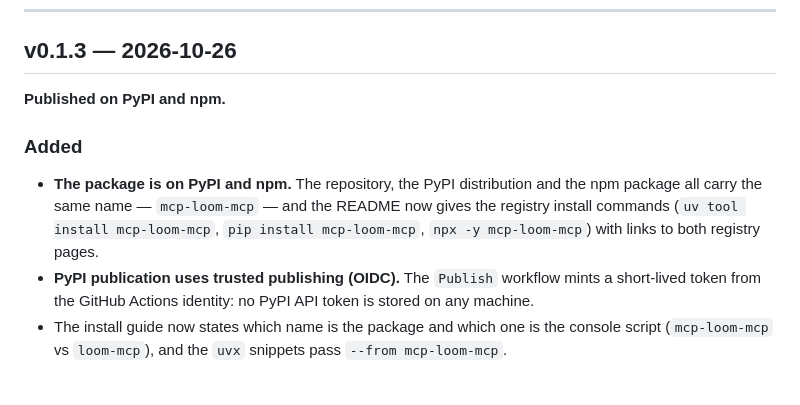
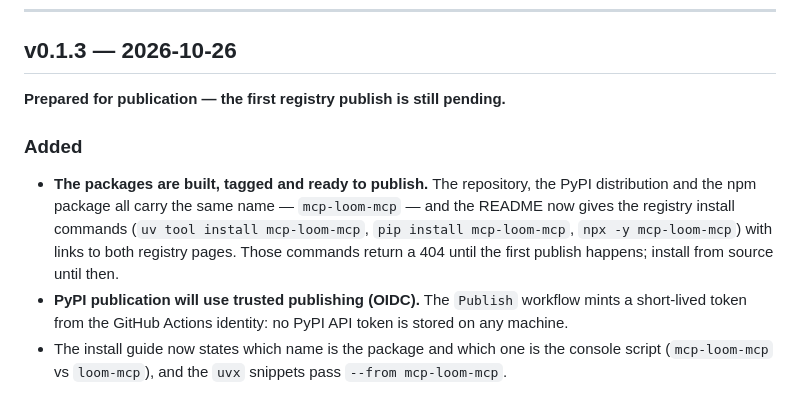
Before and after one commit to MlkBlk-IT/Mcp-Loom, a Markdown page: UPDATE-NOTES.md, the part around the change. Drawn GitHub-style.

```diff
--- a/UPDATE-NOTES.md
+++ b/UPDATE-NOTES.md
@@ -7,15 +7,16 @@
 
 ## v0.1.3 — 2026-10-26
 
-**Published on PyPI and npm.**
+**Prepared for publication — the first registry publish is still pending.**
 
 ### Added
 
-- **The package is on PyPI and npm.** The repository, the PyPI distribution and the npm package all
-  carry the same name — `mcp-loom-mcp` — and the README now gives the registry install commands
-  (`uv tool install mcp-loom-mcp`, `pip install mcp-loom-mcp`, `npx -y mcp-loom-mcp`) with links to
-  both registry pages.
-- **PyPI publication uses trusted publishing (OIDC).** The `Publish` workflow mints a short-lived
+- **The packages are built, tagged and ready to publish.** The repository, the PyPI distribution and
+  the npm package all carry the same name — `mcp-loom-mcp` — and the README now gives the registry
+  install commands (`uv tool install mcp-loom-mcp`, `pip install mcp-loom-mcp`,
+  `npx -y mcp-loom-mcp`) with links to both registry pages. Those commands return a 404 until the
+  first publish happens; install from source until then.
+- **PyPI publication will use trusted publishing (OIDC).** The `Publish` workflow mints a short-lived
   token from the GitHub Actions identity: no PyPI API token is stored on any machine.
 - The install guide now states which name is the package and which one is the console script
   (`mcp-loom-mcp` vs `loom-mcp`), and the `uvx` snippets pass `--from mcp-loom-mcp`.
```
Also changed, not shown: README.md (+10 -5 lines).
